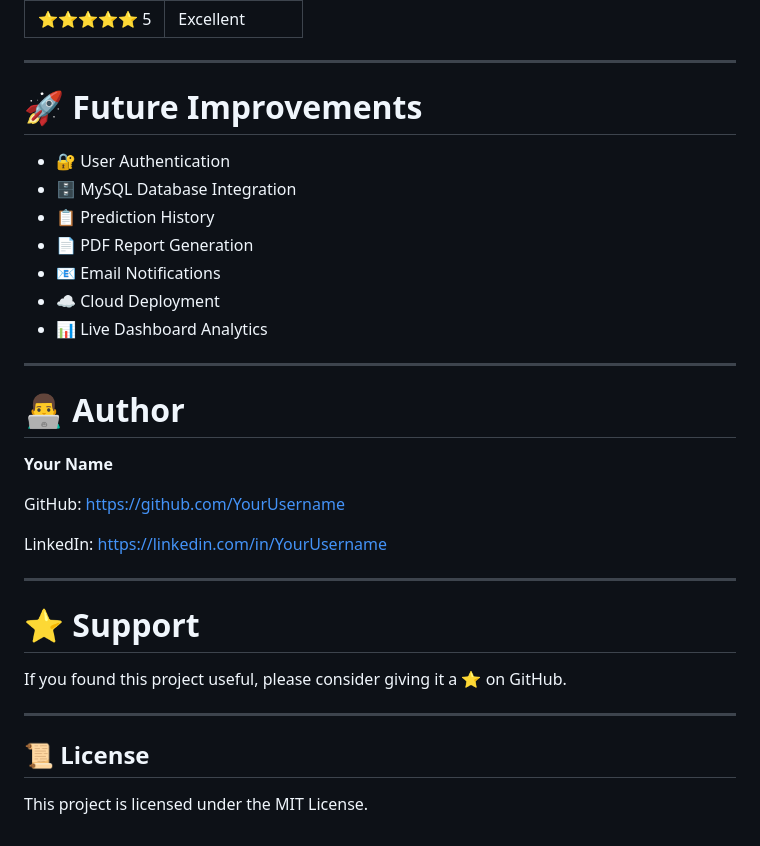
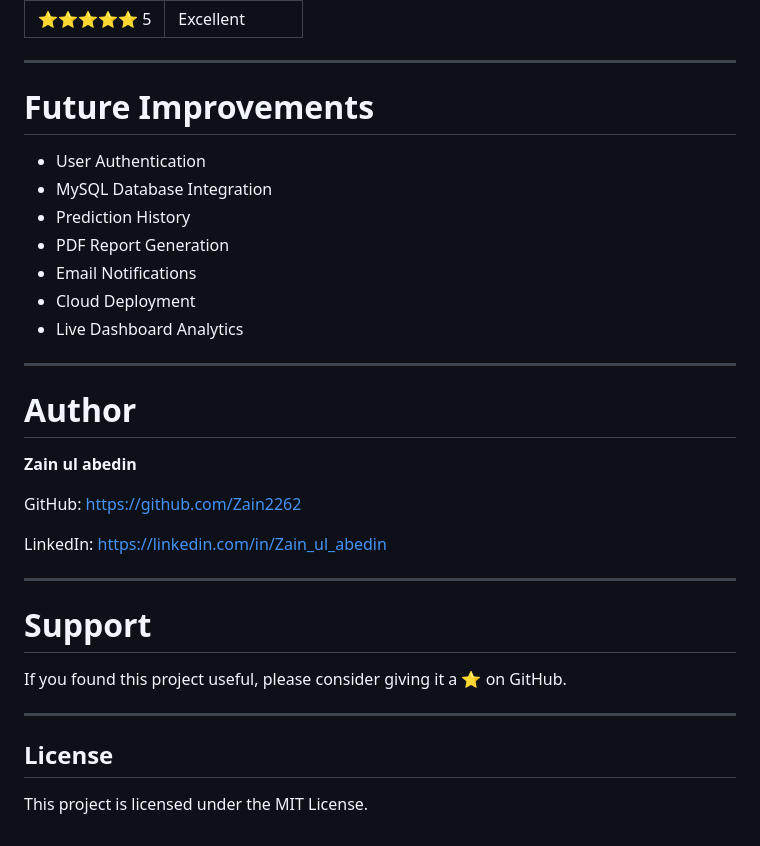
Before and after one commit to zain2262/Employee-Performance-Prediction-System, a Markdown page: README.md, the part around one of its changes. Rendered like a GitHub page.

```diff
--- a/README.md
+++ b/README.md
@@ -271,36 +271,36 @@ Performance Levels
 
 ---
 
-# 🚀 Future Improvements
+#  Future Improvements
 
-- 🔐 User Authentication
-- 🗄 MySQL Database Integration
-- 📋 Prediction History
-- 📄 PDF Report Generation
-- 📧 Email Notifications
-- ☁ Cloud Deployment
-- 📊 Live Dashboard Analytics
+-  User Authentication
+-  MySQL Database Integration
+-  Prediction History
+-  PDF Report Generation
+-  Email Notifications
+-  Cloud Deployment
+-  Live Dashboard Analytics
 
 ---
 
-# 👨‍💻 Author
+#  Author
 
-**Your Name**
+**Zain ul abedin**
 
 GitHub:
-https://github.com/YourUsername
+https://github.com/Zain2262
 
 LinkedIn:
-https://linkedin.com/in/YourUsername
+https://linkedin.com/in/Zain_ul_abedin
 
 ---
 
-# ⭐ Support
+#  Support
 
 If you found this project useful, please consider giving it a ⭐ on GitHub.
 
 ---
 
-## 📜 License
+##  License
 
 This project is licensed under the MIT License.
```
Also changed, not shown: other parts of README.md (+27 -27 lines).
